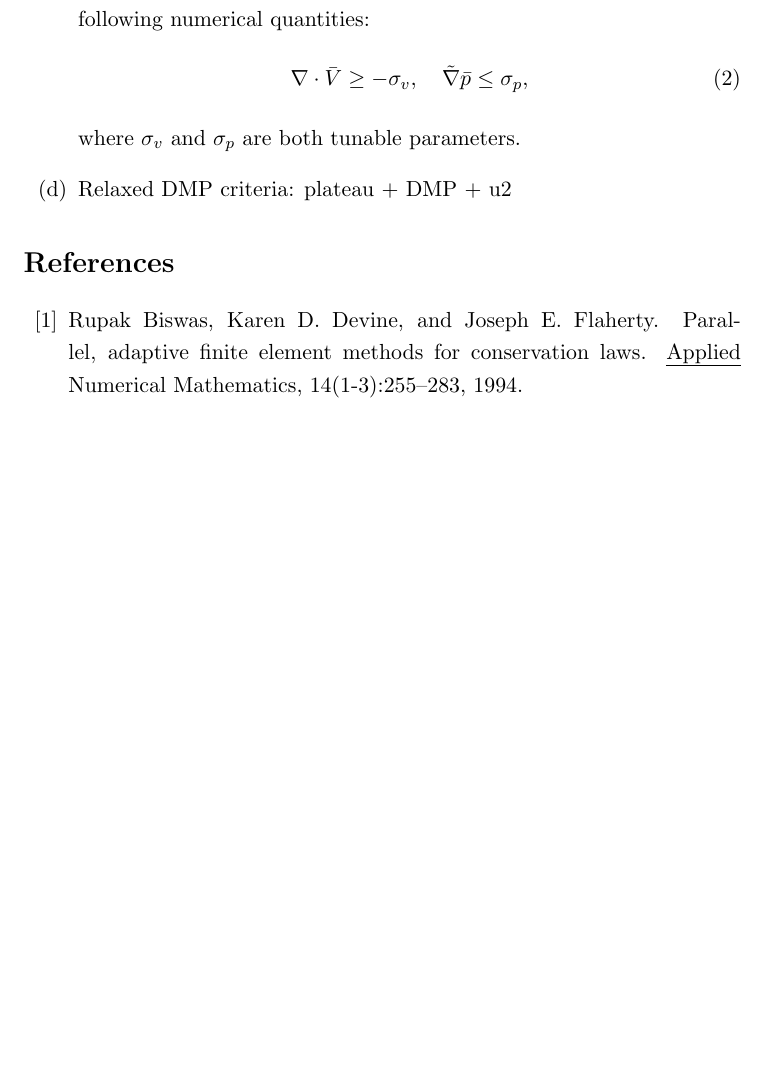
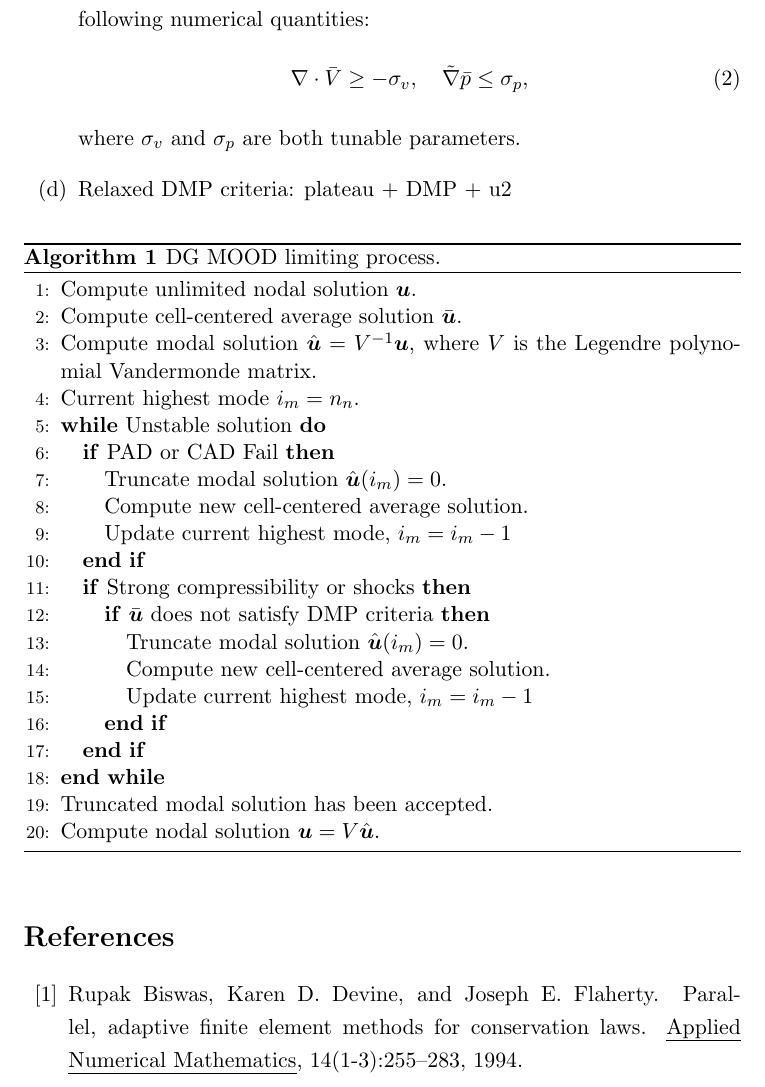
Before and after one commit to mjrodriguez/dg-mood-limiting, a LaTeX document (notes/project.tex): part of page 3 of 4, cut so that both start at the same text, the shorter picture padded with empty space. Compiled offline with pdfLaTeX.

Commit message:
edited algorithm

```diff
--- a/notes/project.tex
+++ b/notes/project.tex
@@ -94,6 +94,34 @@ The criteria are as follows:
     \item Relaxed DMP criteria: plateau + DMP + u2
 \end{enumerate}
 
+\begin{algorithm}
+    \caption{DG MOOD limiting process.}
+    \label{alg:mood}
+    \begin{algorithmic}[1]
+        \STATE Compute unlimited nodal solution $\boldu$.
+        \STATE Compute cell-centered average solution $\bar{\boldu}$.
+        \STATE Compute modal solution $\hat{\boldu} = V^{-1} \boldu$, where $V$ is the Legendre polynomial Vandermonde matrix.
+        \STATE Current highest mode $i_m = n_n$.
+        \WHILE{Unstable solution}
+            \IF{PAD or CAD Fail}
+                \STATE Truncate modal solution $\hat{\boldu}(i_m) = 0$.
+                \STATE Compute new cell-centered average solution.
+                \STATE Update current highest mode, $i_m = i_m - 1$
+            \ENDIF
+
+            \IF{Strong compressibility or shocks}
+                \IF{$\bar{\boldu}$ does not satisfy DMP criteria}
+                    \STATE Truncate modal solution $\hat{\boldu}(i_m) = 0$.
+                    \STATE Compute new cell-centered average solution.
+                    \STATE Update current highest mode, $i_m = i_m - 1$
+                \ENDIF
+            \ENDIF
+        \ENDWHILE
+        \STATE Truncated modal solution has been accepted.
+        \STATE Compute nodal solution $\boldu = V\hat{\boldu}.$
+    \end{algorithmic}
+\end{algorithm}
+
 % \begin{enumerate}
 %     \item Compute unlimited nodal solution $\boldu$ and modal solution $\hat{\boldu} = V^{-1} \boldu$, $V$ is the Legendre polynomial Vandermonde matrix.
 %     \item Compute cell-center averages $\bar{\boldu}$.
```
Also changed, not shown: notes/dg-mood-limiting.pdf (added), notes/project.pdf.
